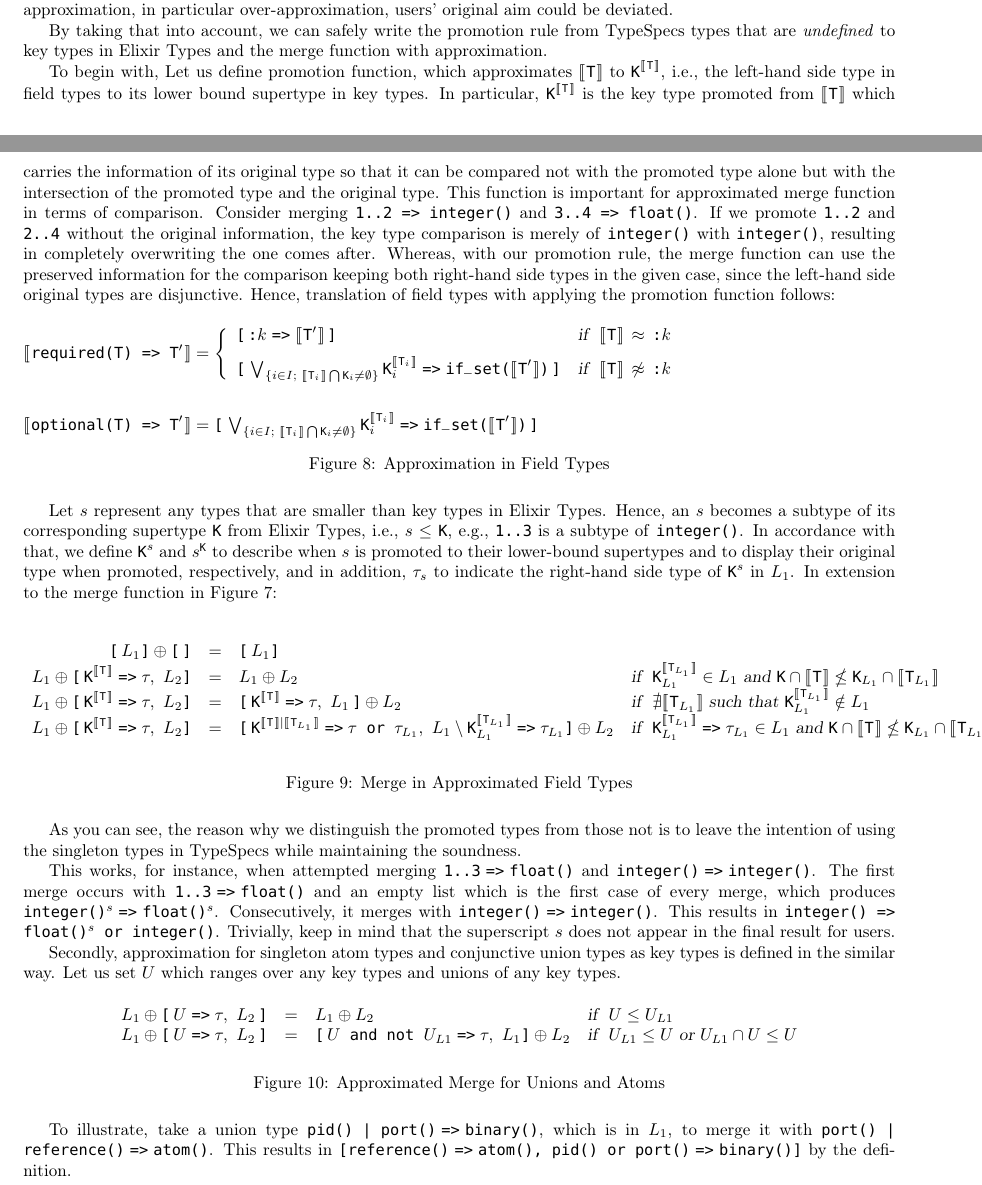
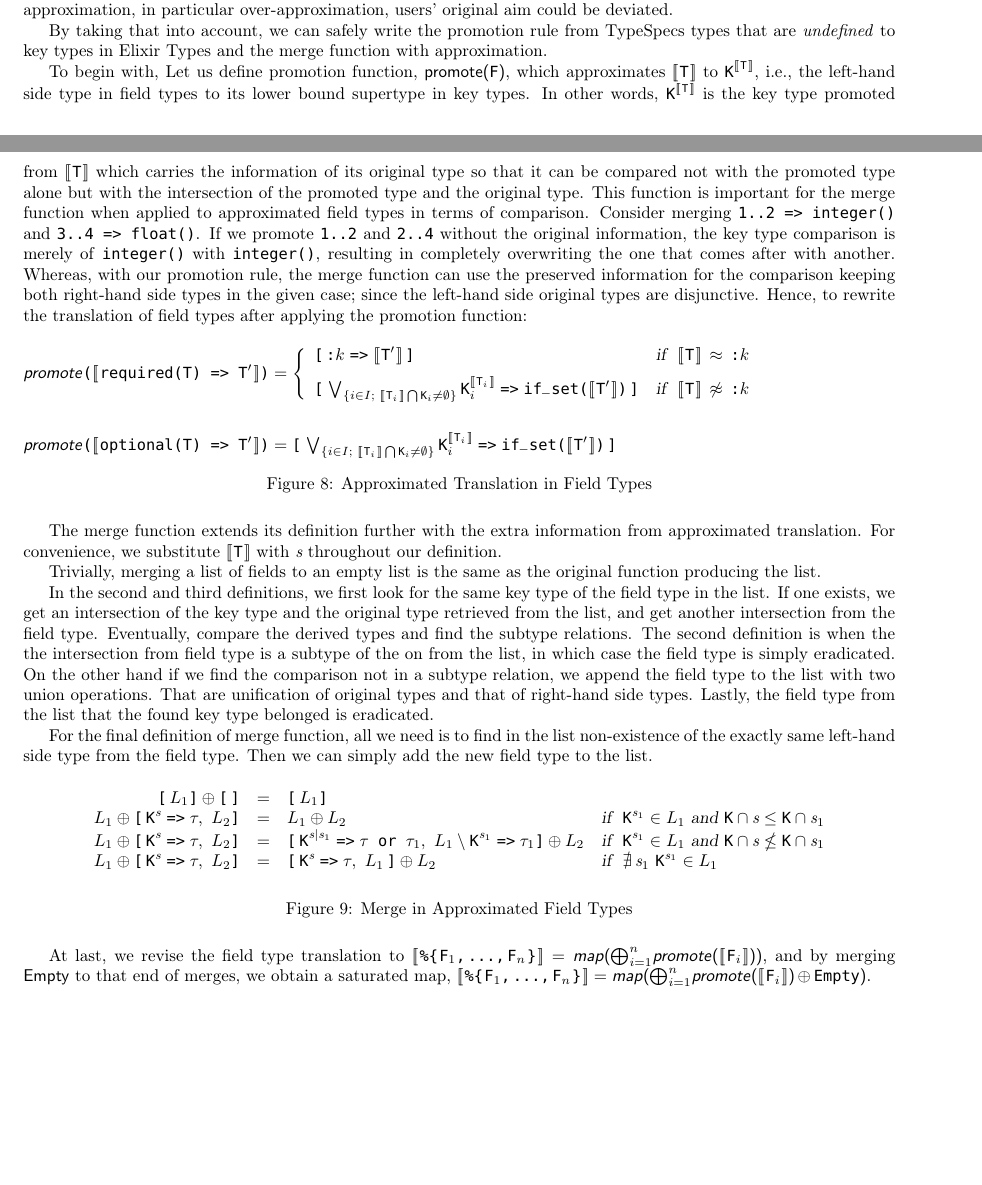
Before and after one commit to KyleJYKim/type_migrator, a LaTeX document (translation.tex): two parts of pages 7 and 8 of 8, joined at a grey line, cut so that both start at the same text, the shorter picture padded with empty space. Compiled offline with pdfLaTeX.

Commit message:
revised field type approximation and merge

```diff
--- a/translation.tex
+++ b/translation.tex
@@ -248,17 +248,17 @@ By taking that into account, we can safely write the promotion rule from TypeSpe
 % Ultimately, approximated merging involves, from the introduced to-be-complemented three cases at the end of field translation, two cases in the bigger picture: firstly, when a left-hand side type in TypeSpecs is smaller than any key types in Elixir Types; secondly, when it involves either conjunctive union types, or singleton atom types with \texttt{atom()}.
 % That is essentially because while the former has to perform over-approximation, the latter does not.
 
-To begin with, Let us define promotion function, which approximates $\dsb{\TST}$ to $\ETK^{\dsb{\TST}}$, i.e., the left-hand side type in field types to its lower bound supertype in key types.
-In particular, $\ETK^{\dsb{\TST}}$ is the key type promoted from $\dsb{\TST}$ which carries the information of its original type so that it can be compared not with the promoted type alone but with the intersection of the promoted type and the original type.
-This function is important for approximated merge function in terms of comparison.
+To begin with, Let us define promotion function, \textsf{promote($\ETF$)}, which approximates $\dsb{\TST}$ to $\ETK^{\dsb{\TST}}$, i.e., the left-hand side type in field types to its lower bound supertype in key types.
+In other words, $\ETK^{\dsb{\TST}}$ is the key type promoted from $\dsb{\TST}$ which carries the information of its original type so that it can be compared not with the promoted type alone but with the intersection of the promoted type and the original type.
+This function is important for the merge function when applied to approximated field types in terms of comparison.
 Consider merging \texttt{1..2\,\,\fto\,\,integer()} and \texttt{3..4\,\,\fto\,\,float()}.
-If we promote \texttt{1..2} and \texttt{2..4} without the original information, the key type comparison is merely of \texttt{integer()} with \texttt{integer()}, resulting in completely overwriting the one comes after.
-Whereas, with our promotion rule, the merge function can use the preserved information for the comparison keeping both right-hand side types in the given case, since the left-hand side original types are disjunctive.
-Hence, translation of field types with applying the promotion function follows:
+If we promote \texttt{1..2} and \texttt{2..4} without the original information, the key type comparison is merely of \texttt{integer()} with \texttt{integer()}, resulting in completely overwriting the one that comes after with another.
+Whereas, with our promotion rule, the merge function can use the preserved information for the comparison keeping both right-hand side types in the given case; since the left-hand side original types are disjunctive.
+Hence, to rewrite the translation of field types after applying the promotion function:
 
 \begin{figure} [H]
    \begin{translationfig}
-      \dsb{\texttt{required(\TST) => $\prm{\TST}$}} =
+      \textsf{\textsl{promote}}\texttt{(}\dsb{\texttt{required(\TST) => $\prm{\TST}$}}\texttt{)} =
       \left\{
          \begin{array}{ll}
             \texttt{[\,:$k$\,\,=>\,\,$\dsb{\prm{\TST}}$\,]}
@@ -269,54 +269,65 @@ Hence, translation of field types with applying the promotion function follows:
          \end{array}
       \right.
       \nl \nl
-      \dsb{\texttt{optional(\TST) => $\prm{\TST}$}} =
+      \textsf{\textsl{promote}}\texttt{(}\dsb{\texttt{optional(\TST) => $\prm{\TST}$}}\texttt{)} =
          \texttt{[\,}\bigvee_{\{i \in I;\,\,\dsb{\TST_i} \bigcap \ETK_i \neq \emptyset\}}\ETK^{\dsb{\TST_i}}_i\fto\ifset{\dsb{\prm{\TST}}}\texttt{\,]}
    \end{translationfig}
    % \\[4mm] where all $\ETK_i$'s in $I$ are pairwise distinct.
-   \caption{Approximation in Field Types}
-   \label{app:approximation-in-field-types}
+   \caption{Approximated Translation in Field Types}
+   \label{app:approximated-translation-in-field-types}
 \end{figure}
 
-Let $s$ represent any types that are smaller than key types in Elixir Types.
-Hence, an $s$ becomes a subtype of its corresponding supertype $\ETK$ from Elixir Types, i.e., $s$ $\leq$ $\ETK$, e.g., \texttt{1..3} is a subtype of \texttt{integer()}.
-In accordance with that, we define $\ETK^s$ and $s^\ETK$ to describe when $s$ is promoted to their lower-bound supertypes and to display their original type when promoted, respectively, and in addition, $\tau_s$ to indicate the right-hand side type of $\ETK^s$ in $L_1$.
-In extension to the merge function in Figure~\ref{app:merge-in-field-types}:
+The merge function extends its definition further with the extra information from approximated translation.
+For convenience, we substitute $\dsb{\TST}$ with $\orgtype$ throughout our definition.
+
+Trivially, merging a list of fields to an empty list is the same as the original function producing the list.
+
+In the second and third definitions, we first look for the same key type of the field type in the list.
+If one exists, we get an intersection of the key type and the original type retrieved from the list, and get another intersection from the field type.
+Eventually, compare the derived types and find the subtype relations.
+The second definition is when the the intersection from field type is a subtype of the on from the list, in which case the field type is simply eradicated.
+On the other hand if we find the comparison not in a subtype relation, we append the field type to the list with two union operations.
+That are unification of original types and that of right-hand side types.
+Lastly, the field type from the list that the found key type belonged is eradicated.
+
+For the final definition of merge function, all we need is to find in the list non-existence of the exactly same left-hand side type from the field type.
+Then we can simply add the new field type to the list.
 
 \begin{figure} [H]
    \[\begin{array}{rcll}
       \texttt{[}\,L_1\texttt{]} \oplus \texttt{[\,]} &=& \texttt{[}\,L_1\texttt{]} \\
-      L_1 \oplus \texttt{[}\,\ETK^{\dsb{\TST}}\fto\tau,\,\,L_2\texttt{]} &=& L_1 \oplus L_2 & \textsl{if }\ \ETK_{L_1}^{\dsb{\TST_{L_1}}} \in L_1 \textsl{ and } \ETK \cap \dsb{\TST} \nleq \ETK_{L_1} \cap \dsb{\TST_{L_1}} \\
-      L_1 \oplus \texttt{[}\,\ETK^{\dsb{\TST}}\fto\tau,\,\,L_2\texttt{]} &=& \texttt{[}\,\ETK^{\dsb{\TST}}\fto\tau,\,\,L_1\,\texttt{]} \oplus L_2 & \textsl{if }\ \nexists {\dsb{\TST_{L_1}}}\textsl{ such that } \ETK_{L_1}^{\dsb{\TST_{L_1}}} \notin L_1 \\
-      L_1 \oplus \texttt{[}\,\ETK^{\dsb{\TST}}\fto\tau,\,\,L_2\texttt{]} &=& \texttt{[}\,\ETK^{\dsb{\TST} | \dsb{\TST_{L_1}}}\fto\tau \texttt{ or }\tau_{L_1},\,\,L_1 \setminus \ETK_{L_1}^{\dsb{\TST_{L_1}}}\fto \tau_{L_1}\texttt{]} \oplus L_2  & \textsl{if }\ \ETK_{L_1}^{\dsb{\TST_{L_1}}}\fto \tau_{L_1} \in L_1 \textsl{ and } \ETK \cap \dsb{\TST} \nleq \ETK_{L_1} \cap \dsb{\TST_{L_1}} \\
-      % L_1 \oplus \texttt{[}\,\texttt{:$k$}\fto\tau,\,\,L_2\texttt{]} &=& L_1 \oplus L_2 & \textsl{if }\ \texttt{atom()} \in L_1 \textsl{ and } \texttt{:$k$} \leq \texttt{:$k$}_{L_1} \\
-      % L_1 \oplus \texttt{[}\,\texttt{atom()}\fto\tau,\,\,L_2\texttt{]} &=& \texttt{[}\,\texttt{:$k$}\fto\tau \dsb{\TST_{L_1}}\fto\tau \texttt{ or }\tau_{L_1},\,\,L_1 \setminus \ETK_{L_1}^{\dsb{\TST_{L_1}}}\fto \tau_{L_1}\texttt{]} \oplus L_2 & \textsl{if }\ \texttt{:$k$}\fto\tau_{L_1} \in L_1 \textsl{ and } \texttt{:$k$} \nleq \texttt{:$k$}_{L_1} \\
+      L_1 \oplus \texttt{[}\,\ETK^{\orgtype}\fto\tau,\,\,L_2\texttt{]} &=& L_1 \oplus L_2 & \textsl{if }\ \ETK^{\orgtype_1} \in L_1 \textsl{ and } \ETK \cap {\orgtype} \leq \ETK \cap {\orgtype}_1 \\
+      L_1 \oplus \texttt{[}\,\ETK^{\orgtype}\fto\tau,\,\,L_2\texttt{]} &=& \texttt{[}\,\ETK^{{\orgtype} | {\orgtype}_1}\fto\tau \texttt{ or }\tau_1,\,\,L_1 \setminus \ETK^{{\orgtype}_1}\fto \tau_1\texttt{]} \oplus L_2  & \textsl{if }\ \ETK^{\orgtype_1} \in L_1 \textsl{ and } \ETK \cap \orgtype \nleq \ETK \cap \orgtype_1 \\
+      L_1 \oplus \texttt{[}\,\ETK^{\orgtype}\fto\tau,\,\,L_2\texttt{]} &=& \texttt{[}\,\ETK^{\orgtype}\fto\tau,\,\,L_1\,\texttt{]} \oplus L_2 & \textsl{if }\ \nexists\,{\orgtype}_1\,\,\ETK^{\orgtype_1} \in L_1 \\
    \end{array}\]
    \caption{Merge in Approximated Field Types}
    \label{app:merge-in-approximated-field-types}
 \end{figure}
 
-As you can see, the reason why we distinguish the promoted types from those not is to leave the intention of using the singleton types in TypeSpecs while maintaining the soundness.
+At last, we revise the field type translation to $\dsb{\map{\texttt{\TSF$_1$,\,...,\,\TSF$_n$}}} = \textsf{\textsl{map}($\bigoplus_{i=1}^{n}$\textsl{promote}($\dsb{\TSF_i}$))}$, and by merging \textsf{Empty} to that end of merges, we obtain a saturated map, $\dsb{\map{\texttt{\TSF$_1$,\,...,\,\TSF$_n$}}} =\textsf{\textsl{map}($\bigoplus_{i=1}^{n}$\textsl{promote}($\dsb{\TSF_i}$)$\,\oplus\,\texttt{Empty}$)}$.
 
-This works, for instance, when attempted merging \texttt{1..3\,\,=>\,\,float()} and \texttt{integer()\,\,=>\,\,integer()}.
-The first merge occurs with \texttt{1..3\,\,=>\,\,float()} and an empty list which is the first case of every merge, which produces \texttt{integer()$^s$\,\,=>\,\,float()$^s$}.
-Consecutively, it merges with \texttt{integer()\,\,=>\,\,integer()}.
-This results in \texttt{integer() => float()$^s$ or integer()}.
-Trivially, keep in mind that the superscript $s$ does not appear in the final result for users.
+% As you can see, the reason why we distinguish the promoted types from those not is to leave the intention of using the singleton types in TypeSpecs while maintaining the soundness.
 
-Secondly, approximation for singleton atom types and conjunctive union types as key types is defined in the similar way.
-Let us set $U$ which ranges over any key types and unions of any key types.
+% This works, for instance, when attempted merging \texttt{1..3\,\,=>\,\,float()} and \texttt{integer()\,\,=>\,\,integer()}.
+% The first merge occurs with \texttt{1..3\,\,=>\,\,float()} and an empty list which is the first case of every merge, which produces \texttt{integer()$^s$\,\,=>\,\,float()$^s$}.
+% Consecutively, it merges with \texttt{integer()\,\,=>\,\,integer()}.
+% This results in \texttt{integer() => float()$^s$ or integer()}.
+% Trivially, keep in mind that the superscript $s$ does not appear in the final result for users.
 
-\begin{figure} [H]
-   \[\begin{array}{rcll}
-      L_1 \oplus \texttt{[}\,U\fto\tau,\,\,L_2\,\texttt{]} &=& L_1 \oplus L_2 & \textsl{if }\ U \leq U_{L1} \\
-      L_1 \oplus \texttt{[}\,U\fto\tau,\,\,L_2\,\texttt{]} &=& \texttt{[}\,U \texttt{ and not }U_{L1}\fto\tau,\,\,L_1\texttt{]} \oplus L_2 & \textsl{if }\ U_{L1} \leq U \textsl{ or } U_{L1} \cap U \leq U \\
-   \end{array}\]
-   \caption{Approximated Merge for Unions and Atoms}
-   \label{app:approximated-merge-for-unions-and-atoms}
-\end{figure}
+% Secondly, approximation for singleton atom types and conjunctive union types as key types is defined in the similar way.
+% Let us set $U$ which ranges over any key types and unions of any key types.
 
-To illustrate, take a union type \texttt{pid() | port()\,\,=>\,\,binary()}, which is in $L_1$, to merge it with \texttt{port() | reference()\,\,=>\,\,atom()}.
-This results in \texttt{[reference()\,\,=>\,\,atom(), pid() or port()\,\,=>\,\,binary()]} by the definition.
+% \begin{figure} [H]
+%    \[\begin{array}{rcll}
+%       L_1 \oplus \texttt{[}\,U\fto\tau,\,\,L_2\,\texttt{]} &=& L_1 \oplus L_2 & \textsl{if }\ U \leq U_{L1} \\
+%       L_1 \oplus \texttt{[}\,U\fto\tau,\,\,L_2\,\texttt{]} &=& \texttt{[}\,U \texttt{ and not }U_{L1}\fto\tau,\,\,L_1\texttt{]} \oplus L_2 & \textsl{if }\ U_{L1} \leq U \textsl{ or } U_{L1} \cap U \leq U \\
+%    \end{array}\]
+%    \caption{Approximated Merge for Unions and Atoms}
+%    \label{app:approximated-merge-for-unions-and-atoms}
+% \end{figure}
+
+% To illustrate, take a union type \texttt{pid() | port()\,\,=>\,\,binary()}, which is in $L_1$, to merge it with \texttt{port() | reference()\,\,=>\,\,atom()}.
+% This results in \texttt{[reference()\,\,=>\,\,atom(), pid() or port()\,\,=>\,\,binary()]} by the definition.
 
 
 
```
Also changed, not shown: translation.pdf.
